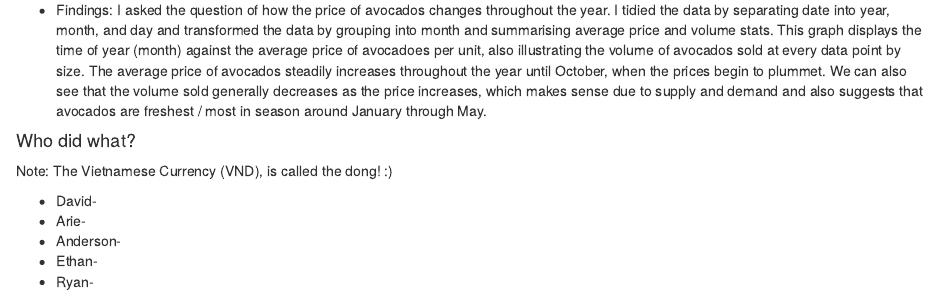
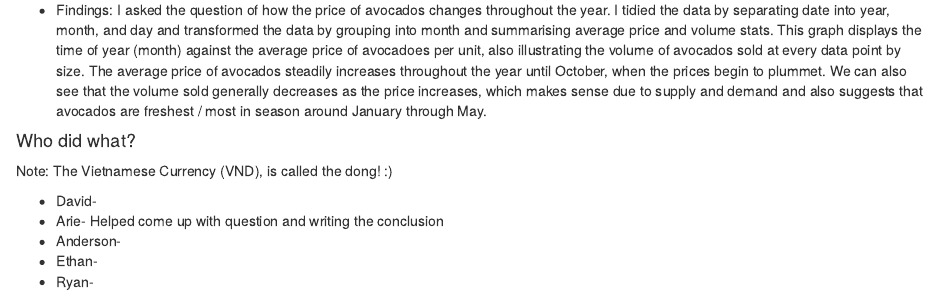
Before and after one commit to daor3893/Lab08NTO, an R Markdown document (Lab08NotTeamOne.Rmd): the page in a window 1100 px wide, from 7730 px down. Rendered offline with R 4.5, knitr and Pandoc, with nearby package versions.

Commit message:
Lab08.7
added who did what section for Arie

```diff
--- a/Lab08NotTeamOne.Rmd
+++ b/Lab08NotTeamOne.Rmd
@@ -264,7 +264,7 @@ ggplot(data = avocado) +
 Note: The Vietnamese Currency (VND), is called the dong! :)
 
 * David-
-* Arie-
+* Arie- Helped come up with question and writing the conclusion
 * Anderson-
 * Ethan-
 * Ryan-
```
Also changed, not shown: Lab08NotTeamOne.html.
